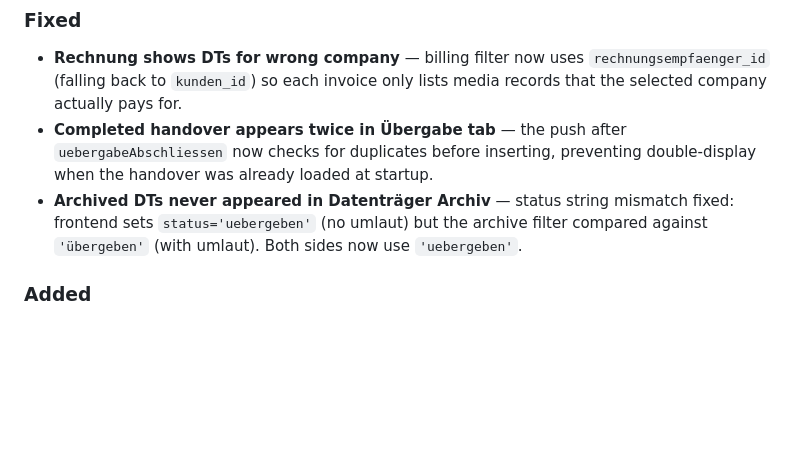
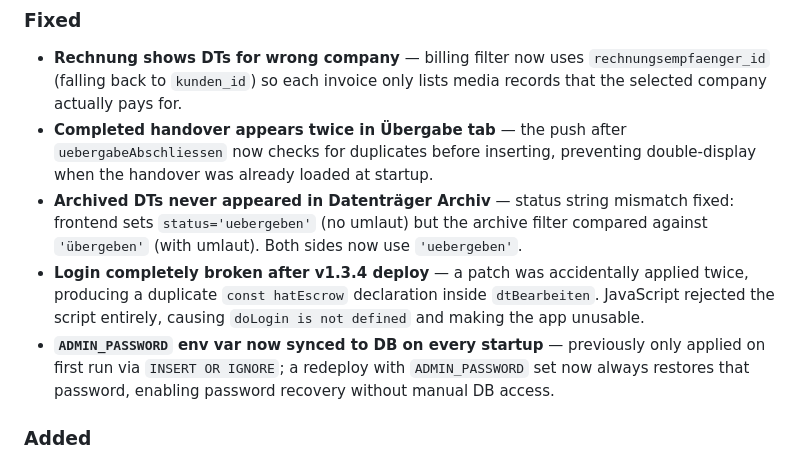
Before and after one commit to Caps3n/dt-verwaltung, a Markdown page: CHANGELOG.md, the part around one of its changes. Drawn GitHub-style; blank space fills up the shorter version.

Commit message:
v1.3.5: rename from broken v1.3.4, fix duplicate hatEscrow, fix ADMIN_PASSWORD sync

```diff
--- a/CHANGELOG.md
+++ b/CHANGELOG.md
@@ -12,6 +12,8 @@ This project adheres to [Semantic Versioning](https://semver.org/).
 - **Rechnung shows DTs for wrong company** — billing filter now uses `rechnungsempfaenger_id` (falling back to `kunden_id`) so each invoice only lists media records that the selected company actually pays for.
 - **Completed handover appears twice in Übergabe tab** — the push after `uebergabeAbschliessen` now checks for duplicates before inserting, preventing double-display when the handover was already loaded at startup.
 - **Archived DTs never appeared in Datenträger Archiv** — status string mismatch fixed: frontend sets `status='uebergeben'` (no umlaut) but the archive filter compared against `'übergeben'` (with umlaut). Both sides now use `'uebergeben'`.
+- **Login completely broken after v1.3.4 deploy** — a patch was accidentally applied twice, producing a duplicate `const hatEscrow` declaration inside `dtBearbeiten`. JavaScript rejected the script entirely, causing `doLogin is not defined` and making the app unusable.
+- **`ADMIN_PASSWORD` env var now synced to DB on every startup** — previously only applied on first run via `INSERT OR IGNORE`; a redeploy with `ADMIN_PASSWORD` set now always restores that password, enabling password recovery without manual DB access.
 
 ### Added
 - **Szenario A / Szenario B toggle on DT form and edit overlay** — radio buttons let staff choose between *Eigene Einlagerung* (Szenario A: hides the three ownership dropdowns) and *Escrow / 3-Firmen* (Szenario B: reveals Haupt-Eigentümer, Neben-Eigentümer, Rechnungsempfänger). The toggle resets to *Eigene Einlagerung* after a new DT is saved, and auto-detects the correct mode when opening an existing DT for editing.
```
Also changed, not shown: other parts of CHANGELOG.md (+1 -1 lines).
